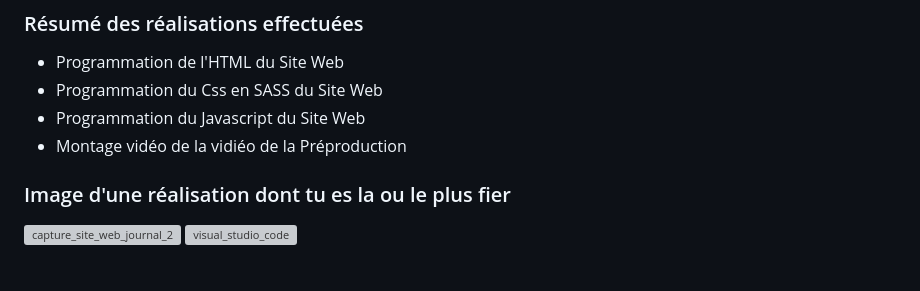
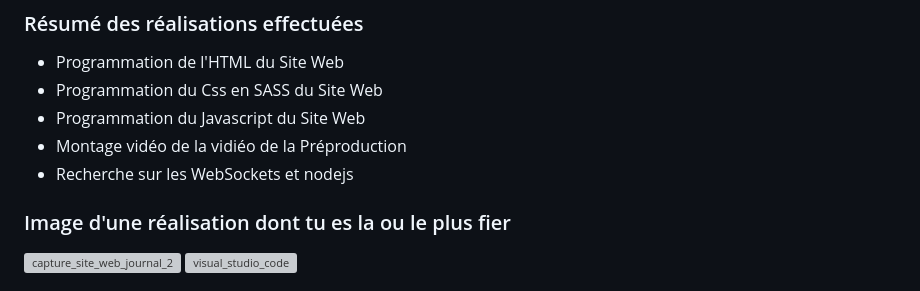
Before and after one commit to Echomarine/Echomarine, a Markdown page: docs/journaux/florence_lapierre.md, the part around the change. Rendered like a GitHub page; grey boxes are pictures that could not be loaded.

```diff
--- a/docs/journaux/florence_lapierre.md
+++ b/docs/journaux/florence_lapierre.md
@@ -62,6 +62,7 @@ Mon équipe et moi allons travailler plus fort pour remettre notre préproductio
 - Programmation du Css en SASS du Site Web
 - Programmation du Javascript du Site Web
 - Montage vidéo de la vidiéo de la Préproduction
+- Recherche sur les WebSockets et nodejs
 
 ### Image d'une réalisation dont tu es la ou le plus fier
 ![capture_site_web_journal_2](https://user-images.githubusercontent.com/90851771/216140402-9d784841-324e-4df8-b320-19136ae10ae2.png)
```
